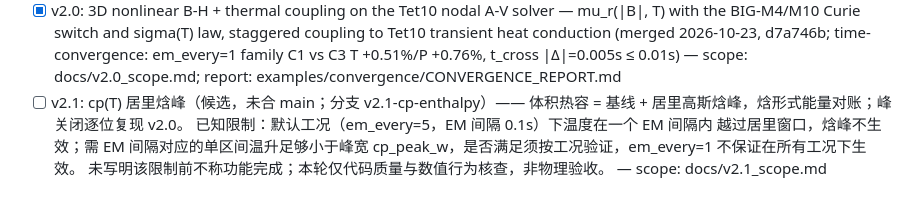
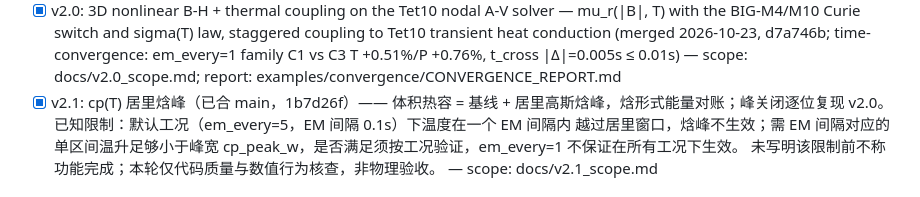
Before and after one commit to zhangkalin627-svg/CloudFEM, a Markdown page: README.md, the part around the change. Rendered like a GitHub page.

Commit message:
README: v2.1 条目状态修正为已合 main (1b7d26f)

```diff
--- a/README.md
+++ b/README.md
@@ -529,7 +529,7 @@ docs/          roadmap
       time-convergence: em_every=1 family C1 vs C3 T +0.51%/P +0.76%,
       t_cross |Δ|=0.005s ≤ 0.01s)
       — scope: docs/v2.0_scope.md; report: examples/convergence/CONVERGENCE_REPORT.md
-- [ ] v2.1: cp(T) 居里焓峰（候选，未合 main；分支 v2.1-cp-enthalpy）——
+- [x] v2.1: cp(T) 居里焓峰（已合 main，1b7d26f）——
       体积热容 = 基线 + 居里高斯焓峰，焓形式能量对账；峰关闭逐位复现 v2.0。
       已知限制：默认工况（em_every=5，EM 间隔 0.1s）下温度在一个 EM 间隔内
       越过居里窗口，焓峰不生效；需 EM 间隔对应的单区间温升足够小于峰宽
```
